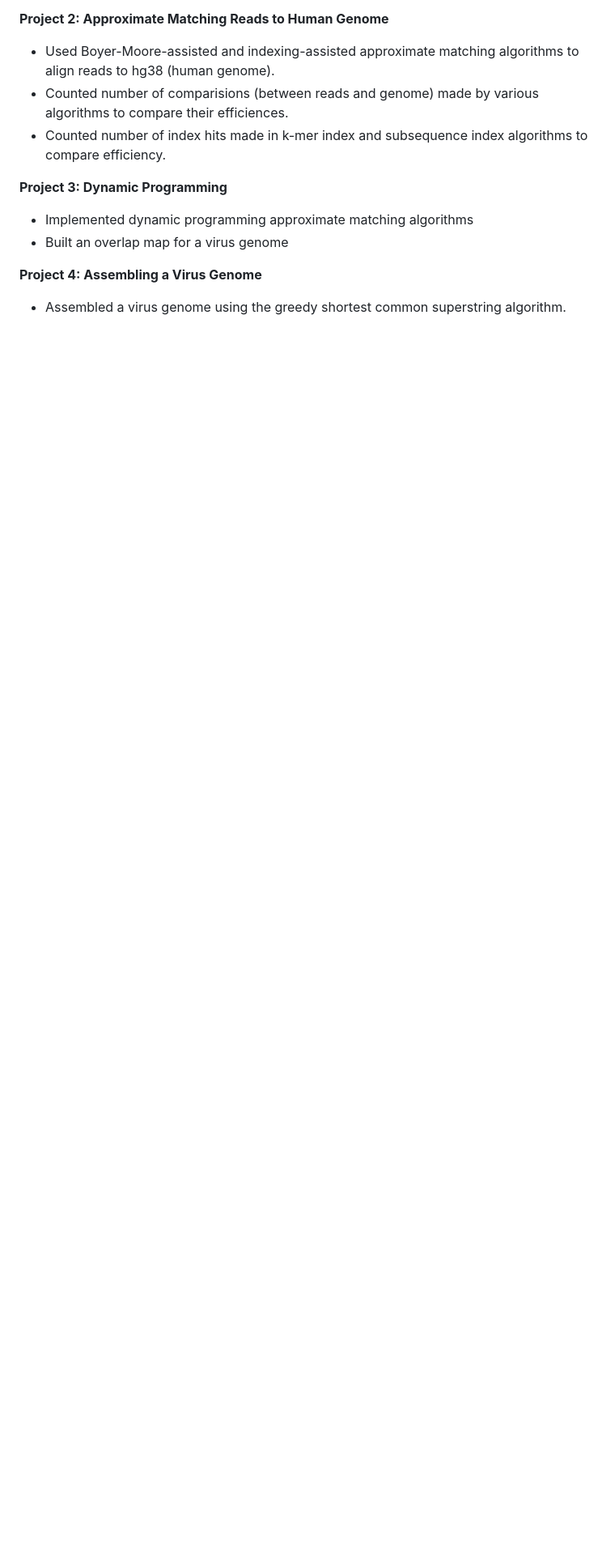
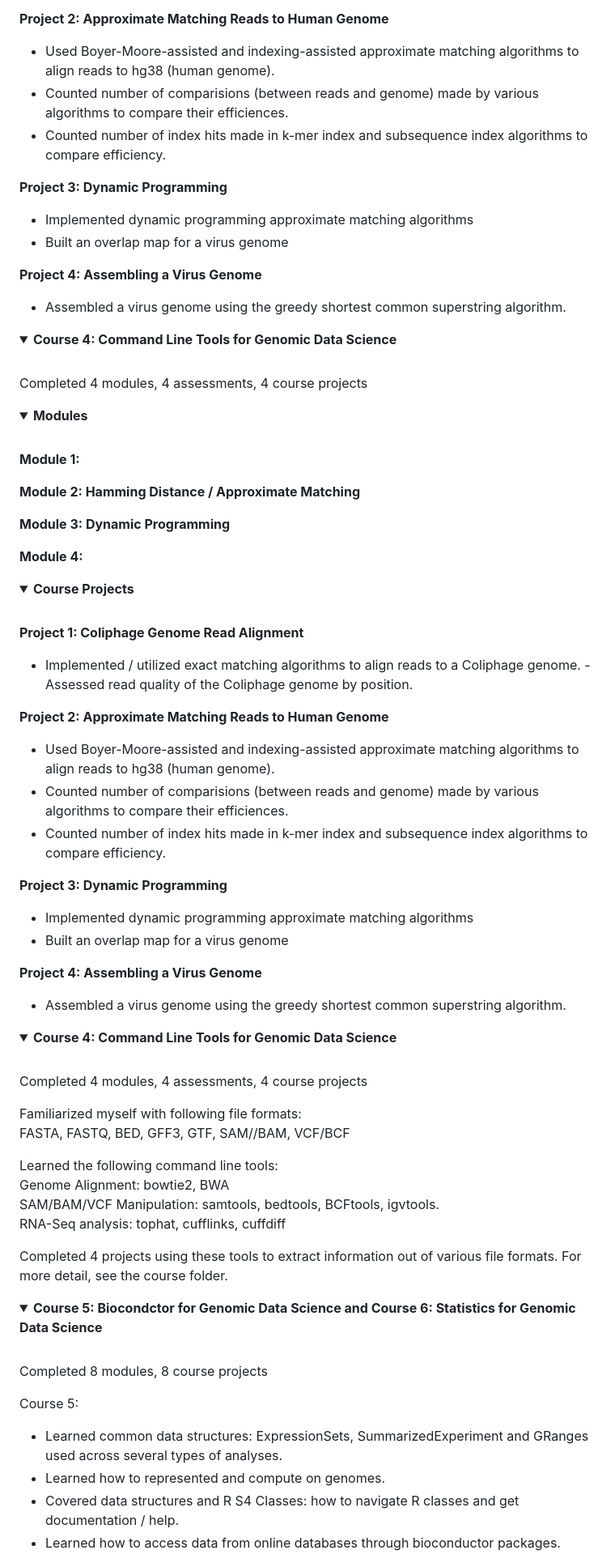
Before and after one commit to kaurarshmeet/Genomic_Data_Science, a Markdown page: README.md, the part around one of its changes. Shown at 81% size. Rendered like a GitHub page; folded sections open; blank space fills up the shorter version.

```diff
--- a/README.md
+++ b/README.md
@@ -96,3 +96,78 @@ For the course project, I read in a multi-FASTA file and answered the following
 
 </details>
 </details>
+
+<details>
+<summary><strong> Course 4: Command Line Tools for Genomic Data Science</strong></summary>
+<br>
+<p> Completed 4 modules, 4 assessments, 4 course projects </p>
+
+<details>
+<br>
+<summary><strong>Modules</strong></summary>
+
+**Module 1:**
+
+**Module 2: Hamming Distance / Approximate Matching**
+
+**Module 3: Dynamic Programming**
+
+**Module 4:**
+
+
+</details>
+
+<details>
+<summary><strong>Course Projects</strong></summary>
+<br>
+
+**Project 1: Coliphage Genome Read Alignment**
+- Implemented / utilized exact matching algorithms to align reads to a Coliphage genome. - Assessed read quality of the Coliphage genome by position.
+
+**Project 2: Approximate Matching Reads to Human Genome**
+- Used Boyer-Moore-assisted and indexing-assisted approximate matching algorithms to align reads to hg38 (human genome).
+- Counted number of comparisions (between reads and genome) made by various algorithms to compare their efficiences.
+- Counted number of index hits made in k-mer index and subsequence index algorithms to compare efficiency.
+
+**Project 3: Dynamic Programming**
+- Implemented dynamic programming approximate matching algorithms
+- Built an overlap map for a virus genome
+
+**Project 4: Assembling a Virus Genome**
+- Assembled a virus genome using the greedy shortest common superstring algorithm.
+
+</details>
+</details>
+
+<details>
+<summary><strong> Course 4: Command Line Tools for Genomic Data Science</strong></summary>
+<br>
+<p> Completed 4 modules, 4 assessments, 4 course projects </p>
+
+Familiarized myself with following file formats:
+<br>
+FASTA, FASTQ, BED, GFF3, GTF, SAM//BAM, VCF/BCF
+
+Learned the following command line tools:
+<br>
+Genome Alignment: bowtie2, BWA
+<br>
+SAM/BAM/VCF Manipulation: samtools, bedtools, BCFtools, igvtools.
+<br>
+RNA-Seq analysis: tophat, cufflinks, cuffdiff
+
+Completed 4 projects using these tools to extract information out of various file formats. For more detail, see the course folder.
+
+</details>
+
+<details>
+<summary><strong> Course 5: Biocondctor for Genomic Data Science and Course 6: Statistics for Genomic Data Science </strong></summary>
+<br>
+<p> Completed 8 modules, 8 course projects </p>
+
+Course 5:
+- Learned common data structures: ExpressionSets, SummarizedExperiment and GRanges used across several types of analyses.
+- Learned how to represented and compute on genomes.
+- Covered data structures and R S4 Classes: how to navigate R classes and get documentation / help.
+- Learned how to access data from online databases through bioconductor packages.
+
```
Also changed, not shown: other parts of README.md (+21 -0 lines).
